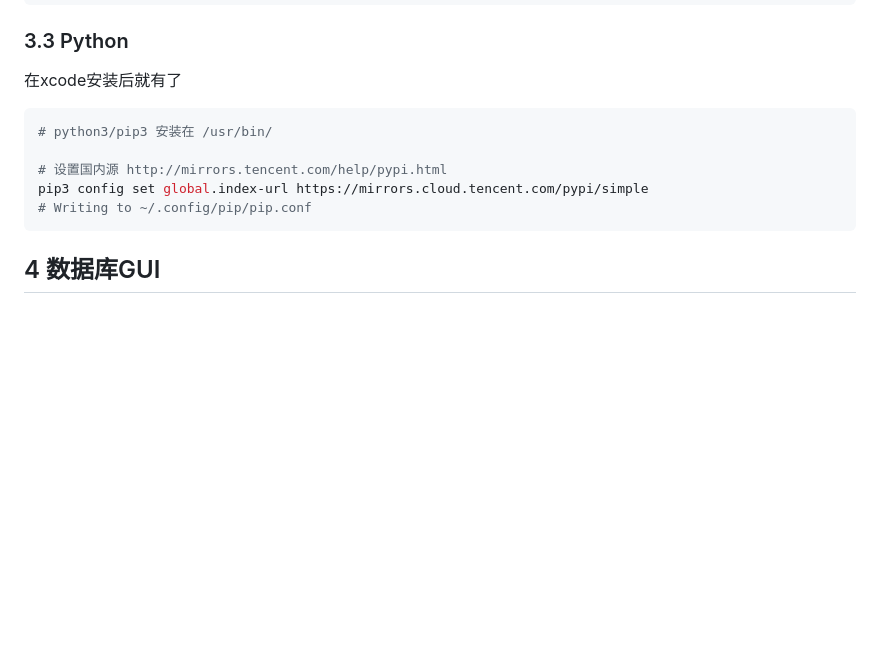
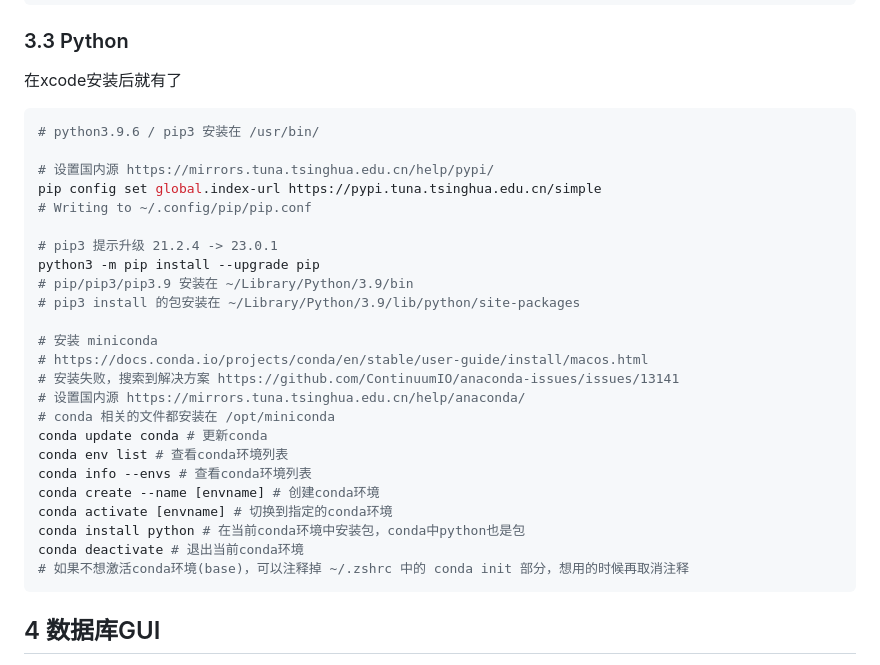
Before and after one commit to xueb96/xueb96.github.io, a Markdown page: src/mac开发环境-2023.md, the part around the change. Drawn GitHub-style; blank space fills up the shorter version.

Commit message:
update mac python env

````diff
--- a/src/mac开发环境-2023.md
+++ b/src/mac开发环境-2023.md
@@ -63,12 +63,32 @@ sudo npm i -g pnpm
 
 ### 3.3 Python
 在xcode安装后就有了
+
 ```bash
-# python3/pip3 安装在 /usr/bin/
+# python3.9.6 / pip3 安装在 /usr/bin/
 
-# 设置国内源 http://mirrors.tencent.com/help/pypi.html
-pip3 config set global.index-url https://mirrors.cloud.tencent.com/pypi/simple
+# 设置国内源 https://mirrors.tuna.tsinghua.edu.cn/help/pypi/
+pip config set global.index-url https://pypi.tuna.tsinghua.edu.cn/simple
 # Writing to ~/.config/pip/pip.conf
+
+# pip3 提示升级 21.2.4 -> 23.0.1
+python3 -m pip install --upgrade pip
+# pip/pip3/pip3.9 安装在 ~/Library/Python/3.9/bin
+# pip3 install 的包安装在 ~/Library/Python/3.9/lib/python/site-packages
+
+# 安装 miniconda
+# https://docs.conda.io/projects/conda/en/stable/user-guide/install/macos.html
+# 安装失败，搜索到解决方案 https://github.com/ContinuumIO/anaconda-issues/issues/13141
+# 设置国内源 https://mirrors.tuna.tsinghua.edu.cn/help/anaconda/
+# conda 相关的文件都安装在 /opt/miniconda
+conda update conda # 更新conda
+conda env list # 查看conda环境列表
+conda info --envs # 查看conda环境列表
+conda create --name [envname] # 创建conda环境
+conda activate [envname] # 切换到指定的conda环境
+conda install python # 在当前conda环境中安装包，conda中python也是包
+conda deactivate # 退出当前conda环境
+# 如果不想激活conda环境(base)，可以注释掉 ~/.zshrc 中的 conda init 部分，想用的时候再取消注释
 ```
 
 ## 4 数据库GUI
````
